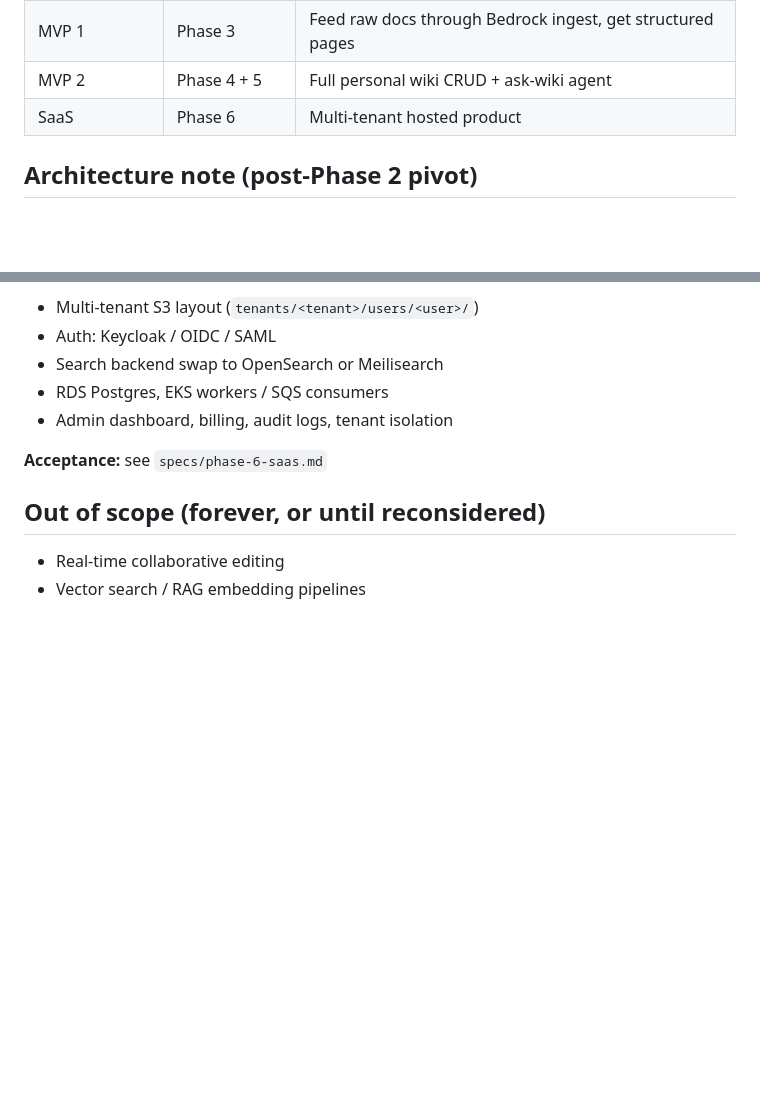
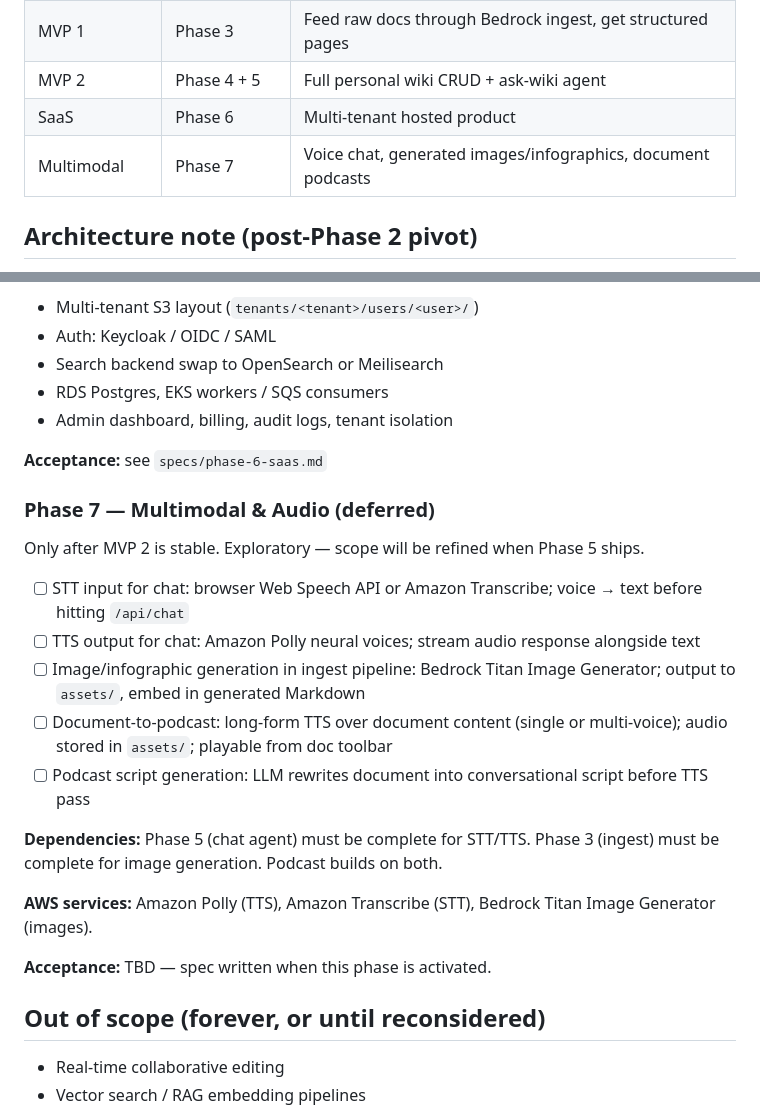
Before and after one commit to llamojha/wiki-llm, a Markdown page: ROADMAP.md, 2 parts joined by grey strips. GitHub-like rendering; blank space fills up the shorter version.

Commit message:
Update roadmap

```diff
--- a/ROADMAP.md
+++ b/ROADMAP.md
@@ -38,6 +38,7 @@ s3://<bucket>/<vault-prefix>/
 | MVP 1 | Phase 3 | Feed raw docs through Bedrock ingest, get structured pages |
 | MVP 2 | Phase 4 + 5 | Full personal wiki CRUD + ask-wiki agent |
 | SaaS | Phase 6 | Multi-tenant hosted product |
+| Multimodal | Phase 7 | Voice chat, generated images/infographics, document podcasts |
 
 ## Architecture note (post-Phase 2 pivot)
 
@@ -180,6 +181,22 @@ Only after MVP 2 has been used in anger.
 
 **Acceptance:** see `specs/phase-6-saas.md`
 
+### Phase 7 — Multimodal & Audio (deferred)
+
+Only after MVP 2 is stable. Exploratory — scope will be refined when Phase 5 ships.
+
+- [ ] STT input for chat: browser Web Speech API or Amazon Transcribe; voice → text before hitting `/api/chat`
+- [ ] TTS output for chat: Amazon Polly neural voices; stream audio response alongside text
+- [ ] Image/infographic generation in ingest pipeline: Bedrock Titan Image Generator; output to `assets/`, embed in generated Markdown
+- [ ] Document-to-podcast: long-form TTS over document content (single or multi-voice); audio stored in `assets/`; playable from doc toolbar
+- [ ] Podcast script generation: LLM rewrites document into conversational script before TTS pass
+
+**Dependencies:** Phase 5 (chat agent) must be complete for STT/TTS. Phase 3 (ingest) must be complete for image generation. Podcast builds on both.
+
+**AWS services:** Amazon Polly (TTS), Amazon Transcribe (STT), Bedrock Titan Image Generator (images).
+
+**Acceptance:** TBD — spec written when this phase is activated.
+
 ## Out of scope (forever, or until reconsidered)
 
 - Real-time collaborative editing
```
Also changed, not shown: .memory/sessions/2026-05-07-000427.md (added, +35 -0 lines).
